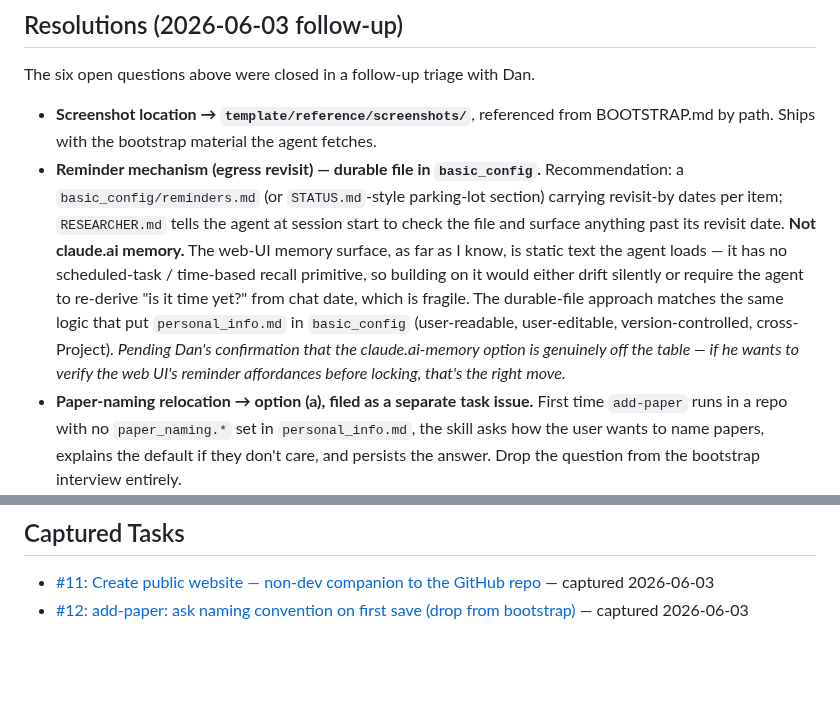
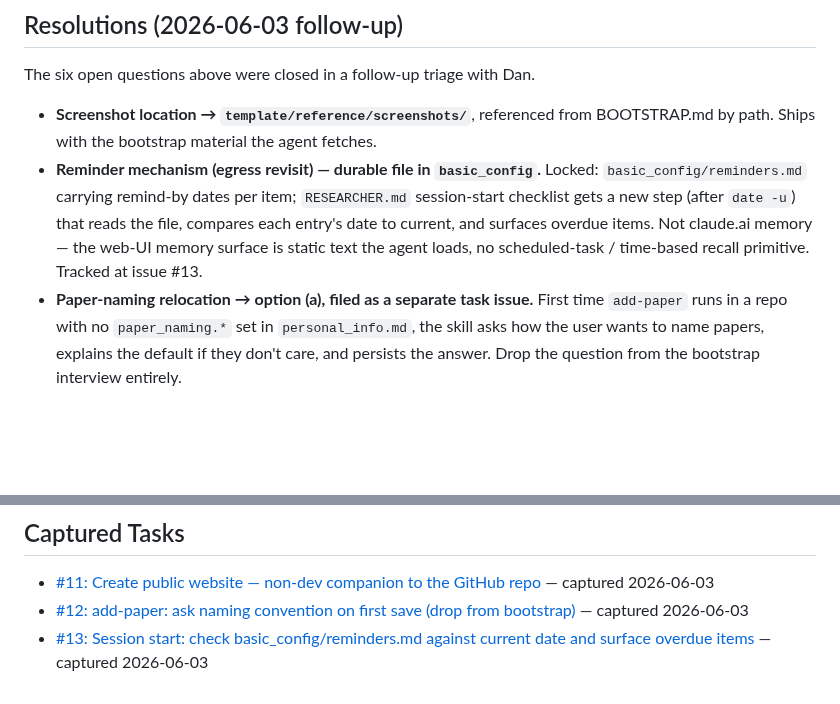
Before and after one commit to danparshall/claude_researcher, a Markdown page: docs/convos/20260603_onboarding_ux_think_aloud.md, 2 parts joined by grey strips. Rendered like a GitHub page; blank space fills up the shorter version.

Commit message:
convo: link captured issue #13 + lock #2 resolution 🤖 Generated with [Nori](https://noriagentic.com)
Co-Authored-By: Nori <contact@tilework.tech>

```diff
--- a/docs/convos/20260603_onboarding_ux_think_aloud.md
+++ b/docs/convos/20260603_onboarding_ux_think_aloud.md
@@ -222,18 +222,12 @@ The six open questions above were closed in a follow-up triage with Dan.
 - **Screenshot location → `template/reference/screenshots/`**, referenced from
   BOOTSTRAP.md by path. Ships with the bootstrap material the agent fetches.
 - **Reminder mechanism (egress revisit) — durable file in `basic_config`.**
-  Recommendation: a `basic_config/reminders.md` (or `STATUS.md`-style
-  parking-lot section) carrying revisit-by dates per item; `RESEARCHER.md`
-  tells the agent at session start to check the file and surface anything
-  past its revisit date. **Not claude.ai memory.** The web-UI memory surface,
-  as far as I know, is static text the agent loads — it has no scheduled-task
-  / time-based recall primitive, so building on it would either drift silently
-  or require the agent to re-derive "is it time yet?" from chat date, which
-  is fragile. The durable-file approach matches the same logic that put
-  `personal_info.md` in `basic_config` (user-readable, user-editable,
-  version-controlled, cross-Project). *Pending Dan's confirmation that the
-  claude.ai-memory option is genuinely off the table — if he wants to verify
-  the web UI's reminder affordances before locking, that's the right move.*
+  Locked: `basic_config/reminders.md` carrying remind-by dates per item;
+  `RESEARCHER.md` session-start checklist gets a new step (after `date -u`)
+  that reads the file, compares each entry's date to current, and surfaces
+  overdue items. Not claude.ai memory — the web-UI memory surface is static
+  text the agent loads, no scheduled-task / time-based recall primitive.
+  Tracked at issue #13.
 - **Paper-naming relocation → option (a), filed as a separate task issue.**
   First time `add-paper` runs in a repo with no `paper_naming.*` set in
   `personal_info.md`, the skill asks how the user wants to name papers,
@@ -276,3 +270,4 @@ or similar) that turns these decisions into ordered tasks.
 
 - [#11: Create public website — non-dev companion to the GitHub repo](https://github.com/danparshall/claude_researcher/issues/11) — captured 2026-06-03
 - [#12: add-paper: ask naming convention on first save (drop from bootstrap)](https://github.com/danparshall/claude_researcher/issues/12) — captured 2026-06-03
+- [#13: Session start: check basic_config/reminders.md against current date and surface overdue items](https://github.com/danparshall/claude_researcher/issues/13) — captured 2026-06-03
```
